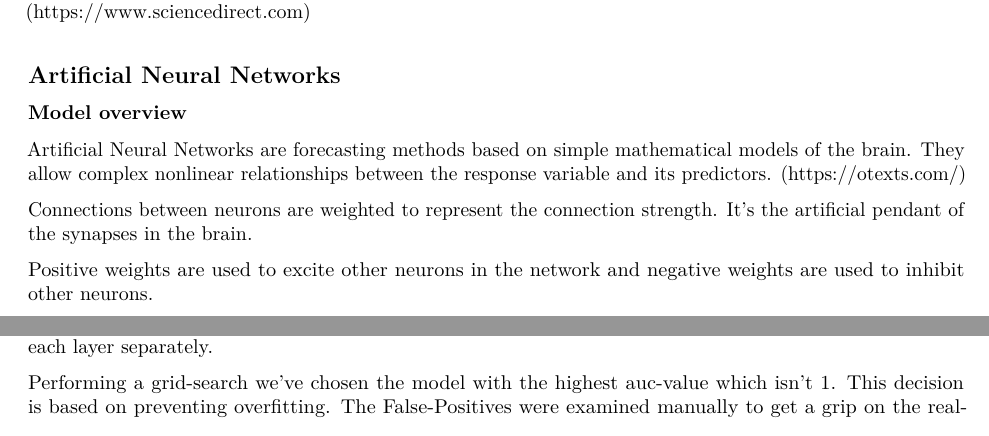
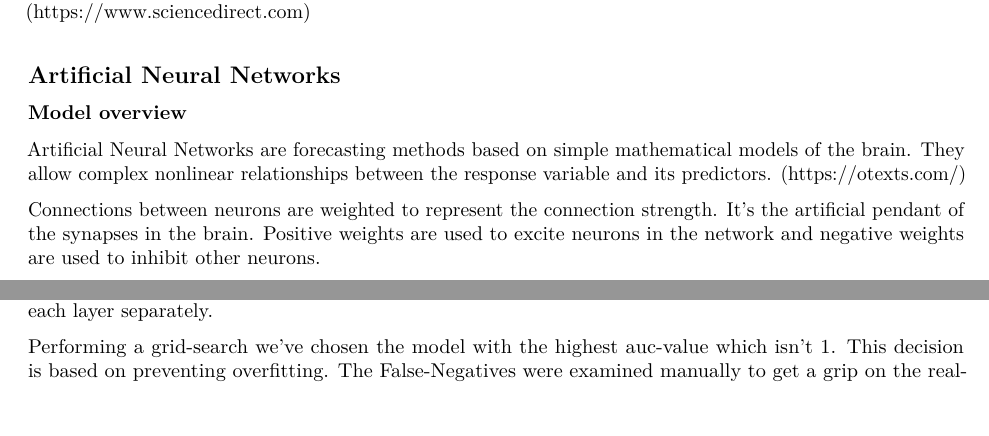
Before and after one commit to amidisturbing/ml2-breast-cancer, an R Markdown document (report/project-report.Rmd): two parts of page 6 of 10, joined at a grey line, cut so that both start at the same text. Rendered offline with R 4.5, knitr and Pandoc, then LaTeX, with nearby package versions.

Commit message:
corrected false-positives to false negatives. Coirrected spacing

```diff
--- a/report/project-report.Rmd
+++ b/report/project-report.Rmd
@@ -144,13 +144,14 @@ Artificial Neural Networks are forecasting methods based on simple mathematical
 \end{figure}
 
 
-Connections between neurons are weighted to represent the connection strength. It's the artificial pendant of the synapses in the brain.
-
-Positive weights are used to excite other neurons in the network and negative weights are used to inhibit other neurons.
+Connections between neurons are weighted to represent the connection strength. It's the artificial pendant of the synapses in the brain. Positive weights are used to excite neurons in the network and negative weights are used to inhibit other neurons.
 
 Architecture: Topology of the network
+
 Activities: How do ANNs Neurons respond to one another to produce a certain behavior.
+
 Learning Rule: How should weights and connections change regarding the input, output, and error-rate.
+
 Deep Neural Network: Network with many hidden layers.
 
 ANN structure can be described as its Architecture, Activities, and Learning Rule.
```
Also changed, not shown: report/project-report.Rmd (2 more changed lines).
